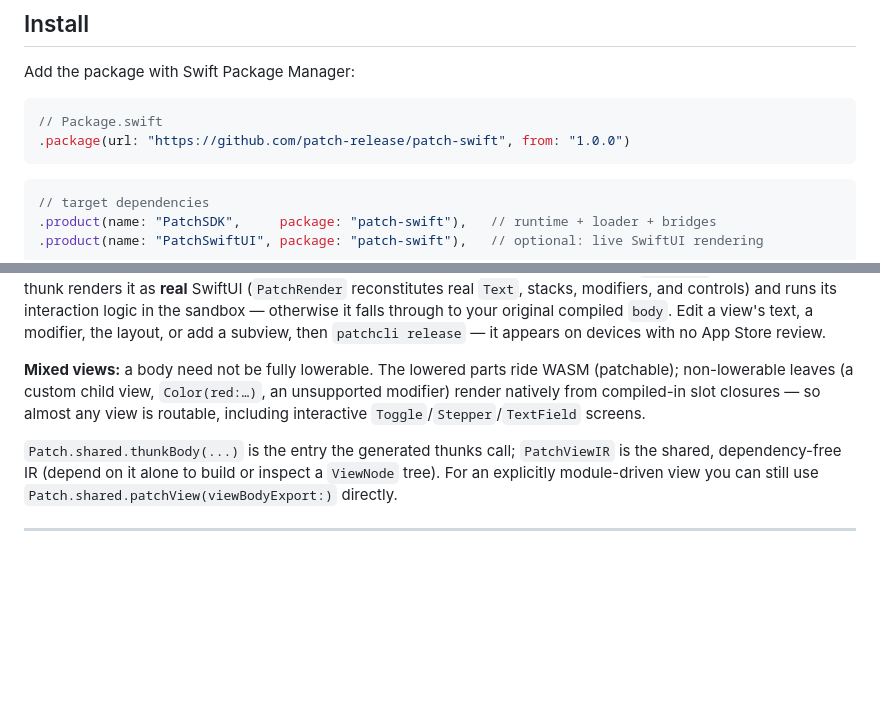
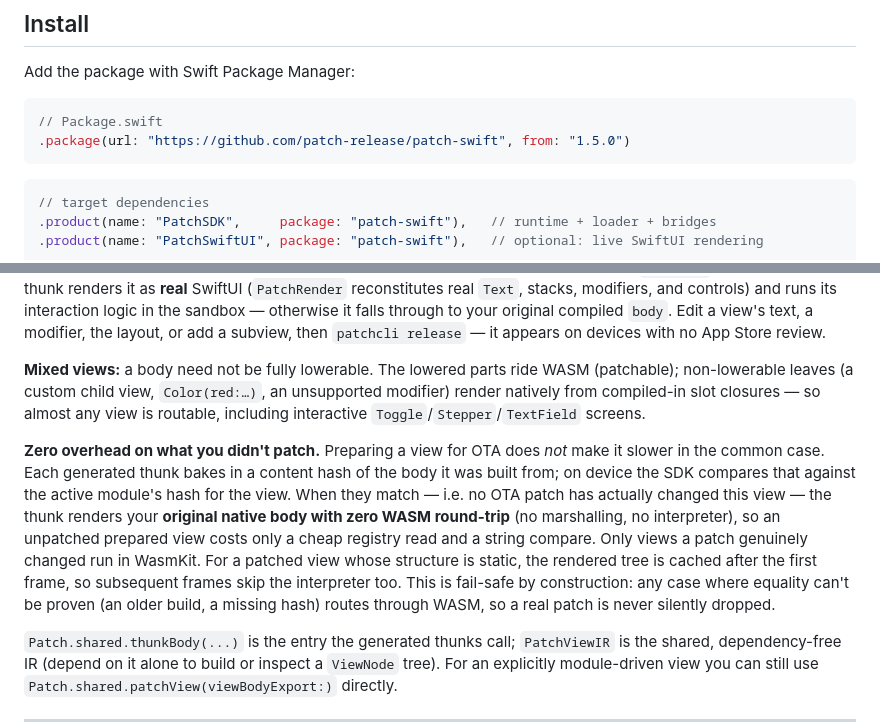
Before and after one commit to patch-release/patch-swift, a Markdown page: README.md, 2 parts joined by grey strips. Drawn GitHub-style; blank space fills up the shorter version.

Commit message:
docs: README — native-fast-path perf parity (zero WASM on unpatched views) + static-template caching; bump install hint to 1.5.0
Co-Authored-By: Claude Opus 4.8 <noreply@anthropic.com>
Claude-Session: https://claude.ai/code/session_01XsjKvy1PDZ4W9kAnssEeqU

````diff
--- a/README.md
+++ b/README.md
@@ -40,7 +40,7 @@ Add the package with Swift Package Manager:
 
 ```swift
 // Package.swift
-.package(url: "https://github.com/patch-release/patch-swift", from: "1.0.0")
+.package(url: "https://github.com/patch-release/patch-swift", from: "1.5.0")
 ```
 
 ```swift
@@ -246,6 +246,19 @@ compiled `body`. Edit a view's text, a modifier, the layout, or add a subview, t
 unsupported modifier) render natively from compiled-in slot closures — so almost
 any view is routable, including interactive `Toggle`/`Stepper`/`TextField` screens.
 
+**Zero overhead on what you didn't patch.** Preparing a view for OTA does *not*
+make it slower in the common case. Each generated thunk bakes in a content hash of
+the body it was built from; on device the SDK compares that against the active
+module's hash for the view. When they match — i.e. no OTA patch has actually
+changed this view — the thunk renders your **original native body with zero WASM
+round-trip** (no marshalling, no interpreter), so an unpatched prepared view costs
+only a cheap registry read and a string compare. Only views a patch genuinely
+changed run in WasmKit. For a patched view whose structure is static, the rendered
+tree is cached after the first frame, so subsequent frames skip the interpreter
+too. This is fail-safe by construction: any case where equality can't be proven
+(an older build, a missing hash) routes through WASM, so a real patch is never
+silently dropped.
+
 `Patch.shared.thunkBody(...)` is the entry the generated thunks call; `PatchViewIR`
 is the shared, dependency-free IR (depend on it alone to build or inspect a
 `ViewNode` tree). For an explicitly module-driven view you can still use
````
